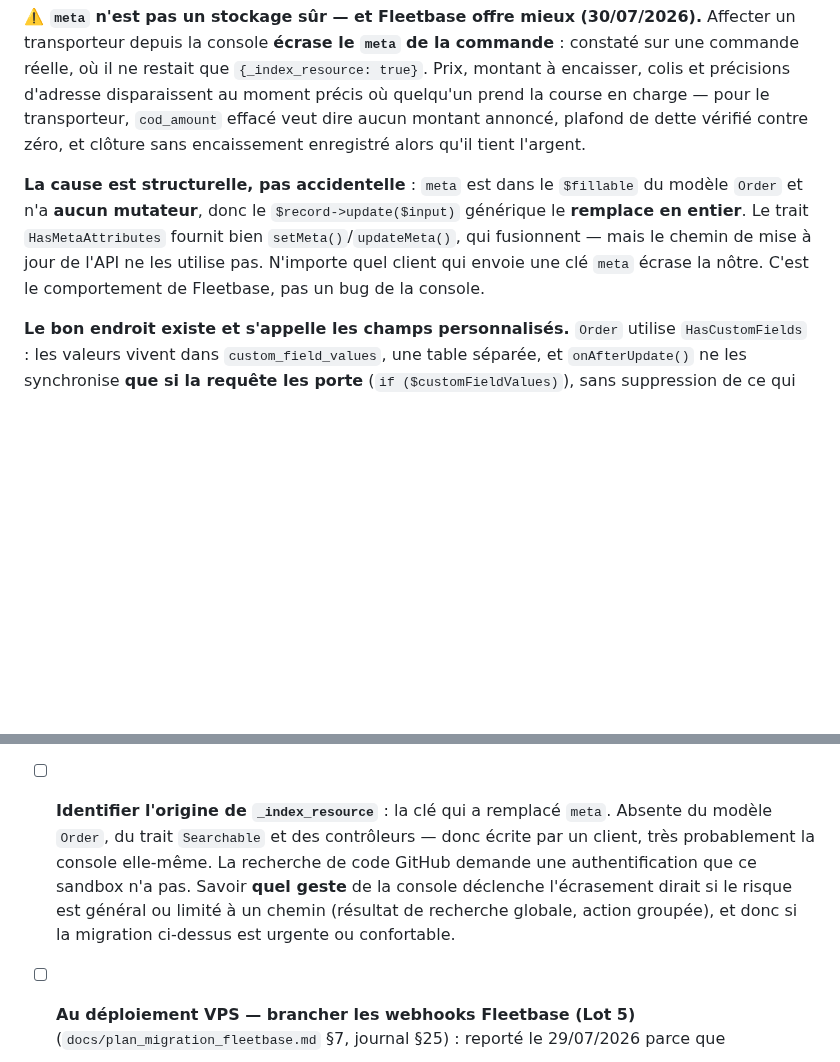
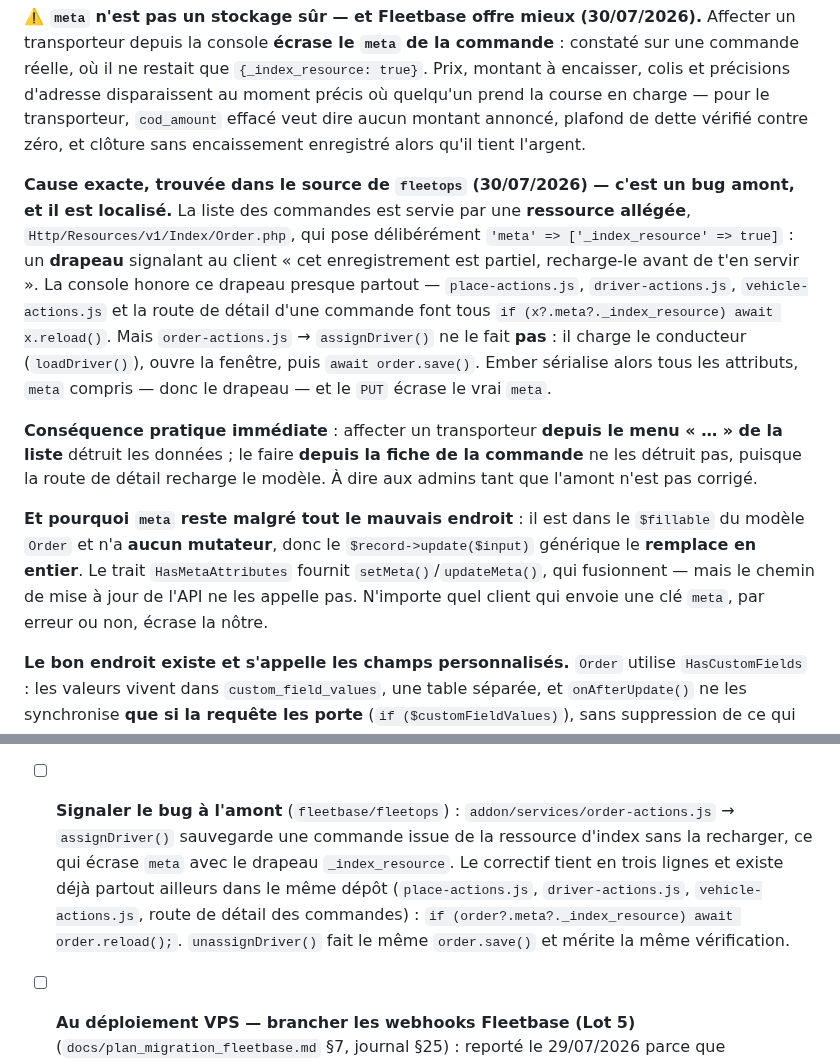
Before and after one commit to ecolealgerienne-ui/echango-delivery, a Markdown page: CLAUDE.md, 2 parts joined by grey strips. GitHub-like rendering; blank space fills up the shorter version.

Commit message:
Nommer la cause exacte : un rechargement manquant dans la console
Cloné fleetops et cherché `_index_resource` plutôt que de continuer à
supposer. La chaîne est complète.

`Http/Resources/v1/Index/Order.php` — la ressource ALLÉGÉE qui sert la liste —
pose délibérément `'meta' => ['_index_resource' => true]`. C'est un drapeau :
« cet enregistrement est partiel, recharge-le avant de t'en servir ».

La console l'honore presque partout : place-actions.js, driver-actions.js,
vehicle-actions.js et la route de détail d'une commande font tous
`if (x?.meta?._index_resource) await x.reload()`.

`order-actions.js` → `assignDriver()` ne le fait pas. Il charge le conducteur,
ouvre la fenêtre, puis `await order.save()`. Ember sérialise tous les attributs,
`meta` compris — donc le drapeau — et le PUT écrase le vrai `meta`.

C'est donc un bug amont, pas une décision de conception, et il est localisé :
affecter un transporteur depuis le menu « … » de la LISTE détruit les données ;
le faire depuis la FICHE de la commande ne les détruit pas, puisque la route de
détail recharge le modèle. À dire aux admins en attendant.

Ça ne réhabilite pas `meta` pour autant : il est dans le $fillable sans
mutateur, donc n'importe quel client qui envoie cette clé l'écrase. Les champs
personnalisés restent la bonne destination.

Co-Authored-By: Claude Opus 5 <noreply@anthropic.com>
Claude-Session: https://claude.ai/code/session_01Uvz5Gro3yKExNWAsUe7YBx

```diff
--- a/CLAUDE.md
+++ b/CLAUDE.md
@@ -22,7 +22,11 @@ Corollaire, et c'est celui qu'on oublie : **ne pas dériver un état métier de
 
 **⚠️ `meta` n'est pas un stockage sûr — et Fleetbase offre mieux (30/07/2026).** Affecter un transporteur depuis la console **écrase le `meta` de la commande** : constaté sur une commande réelle, où il ne restait que `{_index_resource: true}`. Prix, montant à encaisser, colis et précisions d'adresse disparaissent au moment précis où quelqu'un prend la course en charge — pour le transporteur, `cod_amount` effacé veut dire aucun montant annoncé, plafond de dette vérifié contre zéro, et clôture sans encaissement enregistré alors qu'il tient l'argent.
 
-**La cause est structurelle, pas accidentelle** : `meta` est dans le `$fillable` du modèle `Order` et n'a **aucun mutateur**, donc le `$record->update($input)` générique le **remplace en entier**. Le trait `HasMetaAttributes` fournit bien `setMeta()`/`updateMeta()`, qui fusionnent — mais le chemin de mise à jour de l'API ne les utilise pas. N'importe quel client qui envoie une clé `meta` écrase la nôtre. C'est le comportement de Fleetbase, pas un bug de la console.
+**Cause exacte, trouvée dans le source de `fleetops` (30/07/2026) — c'est un bug amont, et il est localisé.** La liste des commandes est servie par une **ressource allégée**, `Http/Resources/v1/Index/Order.php`, qui pose délibérément `'meta' => ['_index_resource' => true]` : un **drapeau** signalant au client « cet enregistrement est partiel, recharge-le avant de t'en servir ». La console honore ce drapeau presque partout — `place-actions.js`, `driver-actions.js`, `vehicle-actions.js` et la route de détail d'une commande font tous `if (x?.meta?._index_resource) await x.reload()`. Mais `order-actions.js` → `assignDriver()` ne le fait **pas** : il charge le conducteur (`loadDriver()`), ouvre la fenêtre, puis `await order.save()`. Ember sérialise alors tous les attributs, `meta` compris — donc le drapeau — et le `PUT` écrase le vrai `meta`.
+
+**Conséquence pratique immédiate** : affecter un transporteur **depuis le menu « … » de la liste** détruit les données ; le faire **depuis la fiche de la commande** ne les détruit pas, puisque la route de détail recharge le modèle. À dire aux admins tant que l'amont n'est pas corrigé.
+
+**Et pourquoi `meta` reste malgré tout le mauvais endroit** : il est dans le `$fillable` du modèle `Order` et n'a **aucun mutateur**, donc le `$record->update($input)` générique le **remplace en entier**. Le trait `HasMetaAttributes` fournit `setMeta()`/`updateMeta()`, qui fusionnent — mais le chemin de mise à jour de l'API ne les appelle pas. N'importe quel client qui envoie une clé `meta`, par erreur ou non, écrase la nôtre.
 
 **Le bon endroit existe et s'appelle les champs personnalisés.** `Order` utilise `HasCustomFields` : les valeurs vivent dans `custom_field_values`, une table séparée, et `onAfterUpdate()` ne les synchronise **que si la requête les porte** (`if ($customFieldValues)`), sans suppression de ce qui manque par défaut. Une mise à jour qui les ignore les laisse donc intactes — exactement la protection que `meta` n'a pas. C'est là que doivent aller prix, montant à encaisser et options de la course. **Migration à faire, non commencée** (voir Prochaines étapes).
 
@@ -155,7 +159,7 @@ Voir le plan d'action détaillé et priorisé dans `docs/specs_echango_delivery.
 
   **Reste non couvert** : `demarrer` sur commande pré-assignée, réception réelle d'un push (demande téléphone + Firebase), et **l'app Flutter jamais compilée** (pas de toolchain dans le sandbox — `flutter analyze` à passer côté Windows).
 - [ ] **Migrer les données métier de `meta` vers les champs personnalisés Fleetbase** (30/07/2026, motif complet en § Règles §1) : `meta` est remplacé en entier par toute mise à jour qui le mentionne, et la console le fait en affectant un transporteur. `custom_field_values` est la mécanique prévue — table séparée, synchronisée seulement si la requête la porte, `delete_missing` désactivé par défaut. **Ce que ça demande** : déclarer les définitions `CustomField` sur l'`OrderConfig` (une par donnée : prix, montant à encaisser, marchandise, véhicule, préférence de favoris…), les envoyer sous `order.custom_field_values` à la création, et les relire via `with[]=customFieldValues`. **Ce que ça apporte en plus de la sûreté** : un admin peut corriger un prix depuis la console et cette correction est visible — ce que `meta` ne permettait pas de façon fiable. **À vérifier en réel avant de basculer** : le format exact accepté par `syncCustomFieldValues`, le comportement quand une définition manque, et si la console affiche bien ces champs sur la fiche commande. `Order.specMeta` reste jusque-là, et sera retiré ensuite.
-- [ ] **Identifier l'origine de `_index_resource`** : la clé qui a remplacé `meta`. Absente du modèle `Order`, du trait `Searchable` et des contrôleurs — donc écrite par un client, très probablement la console elle-même. La recherche de code GitHub demande une authentification que ce sandbox n'a pas. Savoir **quel geste** de la console déclenche l'écrasement dirait si le risque est général ou limité à un chemin (résultat de recherche globale, action groupée), et donc si la migration ci-dessus est urgente ou confortable.
+- [ ] **Signaler le bug à l'amont** (`fleetbase/fleetops`) : `addon/services/order-actions.js` → `assignDriver()` sauvegarde une commande issue de la ressource d'index sans la recharger, ce qui écrase `meta` avec le drapeau `_index_resource`. Le correctif tient en trois lignes et existe déjà partout ailleurs dans le même dépôt (`place-actions.js`, `driver-actions.js`, `vehicle-actions.js`, route de détail des commandes) : `if (order?.meta?._index_resource) await order.reload();`. `unassignDriver()` fait le même `order.save()` et mérite la même vérification.
 - [ ] **Au déploiement VPS — brancher les webhooks Fleetbase (Lot 5)** (`docs/plan_migration_fleetbase.md` §7, journal §25) : reporté le 29/07/2026 parce que **Fleetbase refuse toute URL de webhook non publique** (« The url must be a public HTTP or HTTPS URL » — ni `localhost`, ni `host.docker.internal`), ce qui imposait un tunnel, c'est-à-dire exposer un service sur Internet pour un contrôle de dix minutes. Sur le VPS l'obstacle disparaît : domaine et certificat suffisent. **L'endpoint `POST /webhooks/fleetbase` a été écrit puis retiré le même jour** — une route publique sans vérification de signature qu'on ne rouvrirait qu'au déploiement serait déployée avec le reste ; il est dans l'historique git. `scripts/webhook-listener.js` est conservé, c'est un outil de développement autonome. **Entre-temps `OrderReconcilerService` fait le travail**, avec `Order.status`/`Order.driverAssignedUuid` pour mémoire, et la chaîne est validée en réel (§23.5) — plus lent et plus coûteux qu'un webhook, mais pas un pis-aller. **Ordre au moment de le reprendre** : déclarer le webhook (tous identifiants API, tous évènements — leur vocabulaire réel est inconnu), observer avec l'écouteur pour relever le nom et le format de l'en-tête de signature, la forme du corps (commande entière ou simples identifiants ? cela décide si le réconciliateur peut disparaître), **puis seulement** recréer l'endpoint — signature d'abord, effets ensuite.
 - [ ] **Au déploiement VPS — `APP_DEBUG=false` côté Fleetbase** : le 500 du filtre `phone` observé le 29/07/2026 renvoyait une page d'erreur Laravel complète (chemins de fichiers, requêtes SQL).
 - [ ] **Au déploiement VPS — reconfigurer le contournement de preuve photo** (journal §7.8, §11.9) : le BFF envoie `disk`/`bucket` dans la requête pour contourner un bug amont Fleetbase, et cette valeur **prend le pas sur la config serveur**. Passer en S3 sans renseigner `FLEETBASE_PROOF_DISK=s3` et `FLEETBASE_PROOF_BUCKET=<bucket>` ferait écrire sur le disque public malgré une config S3 correcte, sans erreur visible. Vérifier au passage si l'amont a corrigé la ligne : si oui, retirer le contournement, qui deviendrait nuisible. **Prérequis en développement** : `FLEETBASE_PROOF_DISK` vaut `public` par défaut et exige `php artisan storage:link` côté Fleetbase — sans ce lien le fichier est écrit mais aucune route ne le sert.
```
